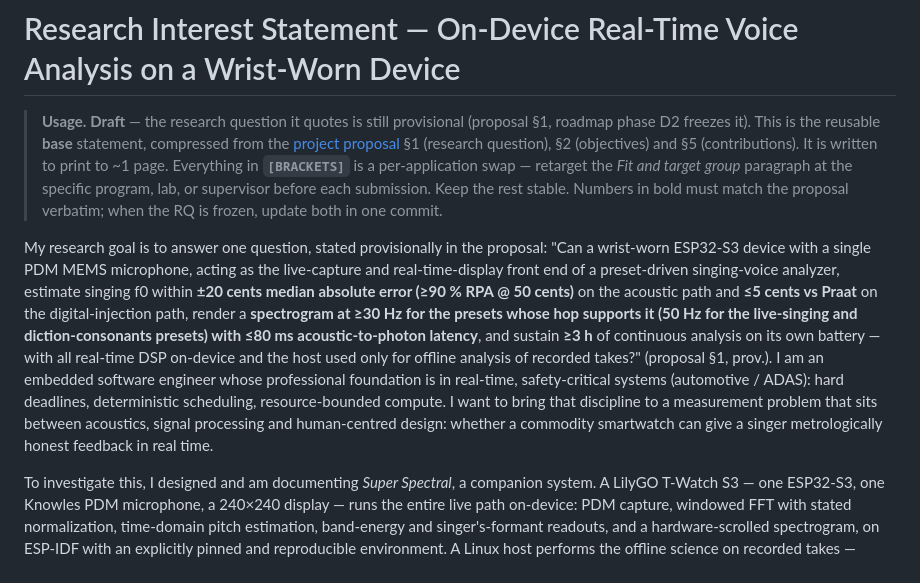
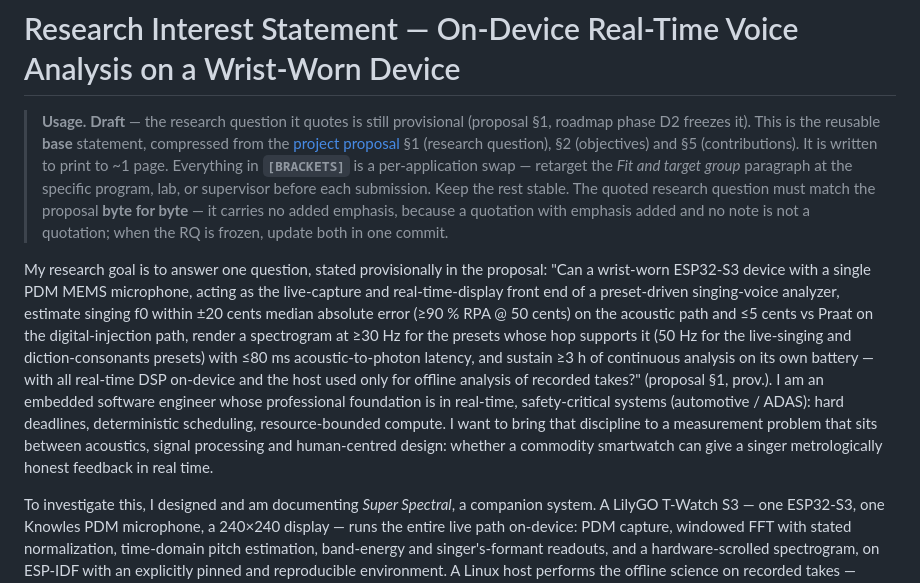
Before and after one commit to alexandergmzx/superspectral, a Markdown page: docs/proposal/research-statement.md, the part around the change. Rendered like a GitHub page.

Commit message:
docs: make the research-statement RQ quotation byte-identical to the proposal
The four bold pairs inside the quotation marks made the statement's copy
differ from the proposal, CLAUDE.md and README.md. Emphasis removed; the
preamble now says the quotation must match the proposal byte for byte.
Scripted extraction of the sentence from all four files compares equal.

```diff
--- a/docs/proposal/research-statement.md
+++ b/docs/proposal/research-statement.md
@@ -1,8 +1,8 @@
 # Research Interest Statement — On-Device Real-Time Voice Analysis on a Wrist-Worn Device
 
-> **Usage.** **Draft** — the research question it quotes is still provisional (proposal §1, roadmap phase D2 freezes it). This is the reusable **base** statement, compressed from the [project proposal](01-super-spectral-proposal.md) §1 (research question), §2 (objectives) and §5 (contributions). It is written to print to ~1 page. Everything in **`[BRACKETS]`** is a per-application swap — retarget the *Fit and target group* paragraph at the specific program, lab, or supervisor before each submission. Keep the rest stable. Numbers in bold must match the proposal verbatim; when the RQ is frozen, update both in one commit.
+> **Usage.** **Draft** — the research question it quotes is still provisional (proposal §1, roadmap phase D2 freezes it). This is the reusable **base** statement, compressed from the [project proposal](01-super-spectral-proposal.md) §1 (research question), §2 (objectives) and §5 (contributions). It is written to print to ~1 page. Everything in **`[BRACKETS]`** is a per-application swap — retarget the *Fit and target group* paragraph at the specific program, lab, or supervisor before each submission. Keep the rest stable. The quoted research question must match the proposal **byte for byte** — it carries no added emphasis, because a quotation with emphasis added and no note is not a quotation; when the RQ is frozen, update both in one commit.
 
-My research goal is to answer one question, stated provisionally in the proposal: "Can a wrist-worn ESP32-S3 device with a single PDM MEMS microphone, acting as the live-capture and real-time-display front end of a preset-driven singing-voice analyzer, estimate singing f0 within **±20 cents median absolute error (≥90 % RPA @ 50 cents)** on the acoustic path and **≤5 cents vs Praat** on the digital-injection path, render a **spectrogram at ≥30 Hz for the presets whose hop supports it (50 Hz for the live-singing and diction-consonants presets) with ≤80 ms acoustic-to-photon latency**, and sustain **≥3 h** of continuous analysis on its own battery — with all real-time DSP on-device and the host used only for offline analysis of recorded takes?" (proposal §1, prov.). I am an embedded software engineer whose professional foundation is in real-time, safety-critical systems (automotive / ADAS): hard deadlines, deterministic scheduling, resource-bounded compute. I want to bring that discipline to a measurement problem that sits between acoustics, signal processing and human-centred design: whether a commodity smartwatch can give a singer metrologically honest feedback in real time.
+My research goal is to answer one question, stated provisionally in the proposal: "Can a wrist-worn ESP32-S3 device with a single PDM MEMS microphone, acting as the live-capture and real-time-display front end of a preset-driven singing-voice analyzer, estimate singing f0 within ±20 cents median absolute error (≥90 % RPA @ 50 cents) on the acoustic path and ≤5 cents vs Praat on the digital-injection path, render a spectrogram at ≥30 Hz for the presets whose hop supports it (50 Hz for the live-singing and diction-consonants presets) with ≤80 ms acoustic-to-photon latency, and sustain ≥3 h of continuous analysis on its own battery — with all real-time DSP on-device and the host used only for offline analysis of recorded takes?" (proposal §1, prov.). I am an embedded software engineer whose professional foundation is in real-time, safety-critical systems (automotive / ADAS): hard deadlines, deterministic scheduling, resource-bounded compute. I want to bring that discipline to a measurement problem that sits between acoustics, signal processing and human-centred design: whether a commodity smartwatch can give a singer metrologically honest feedback in real time.
 
 To investigate this, I designed and am documenting *Super Spectral*, a companion system. A LilyGO T-Watch S3 — one ESP32-S3, one Knowles PDM microphone, a 240×240 display — runs the entire live path on-device: PDM capture, windowed FFT with stated normalization, time-domain pitch estimation, band-energy and singer's-formant readouts, and a hardware-scrolled spectrogram, on ESP-IDF with an explicitly pinned and reproducible environment. A Linux host performs the offline science on recorded takes — Praat-grade formants, long-term average spectra, spectral-tilt measures — under a deliberately separate licence so it may use Praat directly. The central contribution is methodological as much as technical: every number is reported on two paths, a digital-injection path that measures the algorithm against Praat golden files with a pinned manifest, and an acoustic path at a stated, calibrated geometry (a mouth simulator per ITU-T P.51 / HATS per P.58 where one is available, otherwise a reference monitor at a stated distance and angle) that measures the whole chain — case, port, microphone, clock and estimator — so that wearable claims and algorithm claims can never be confused.
 
```
